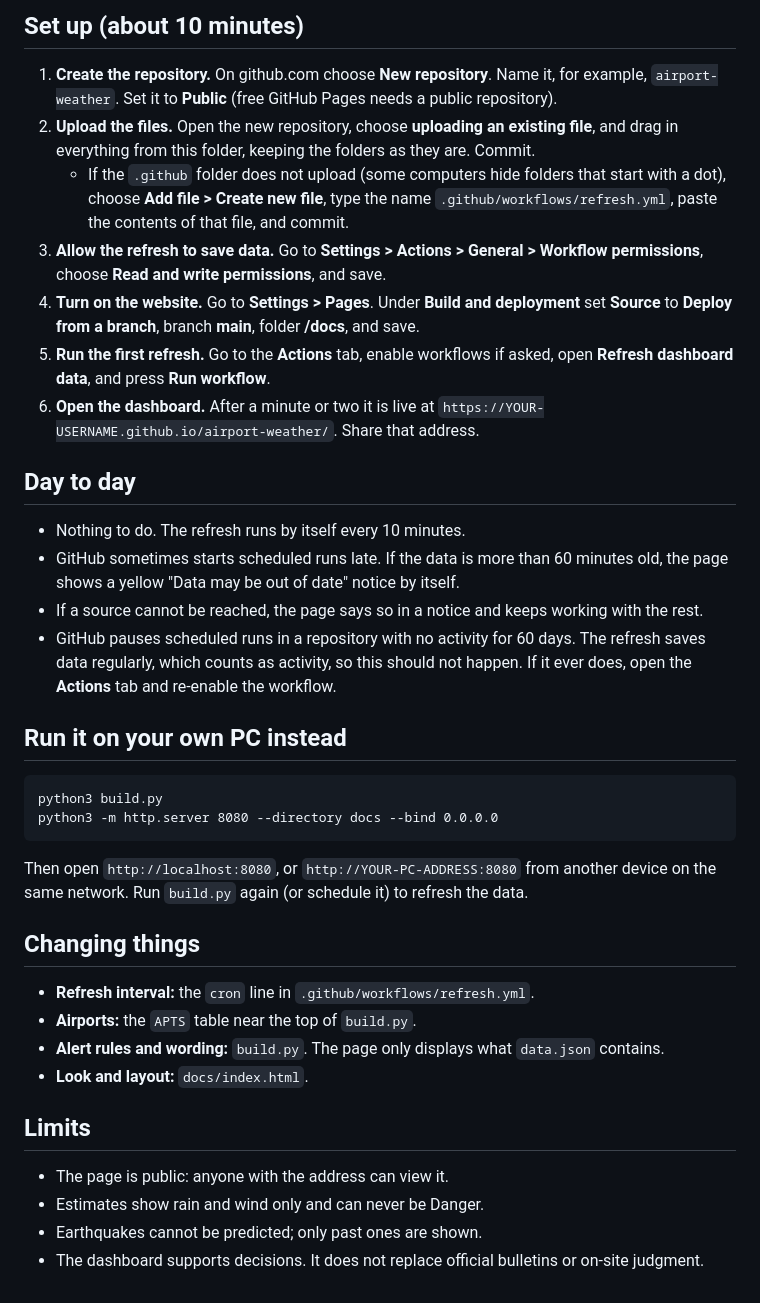
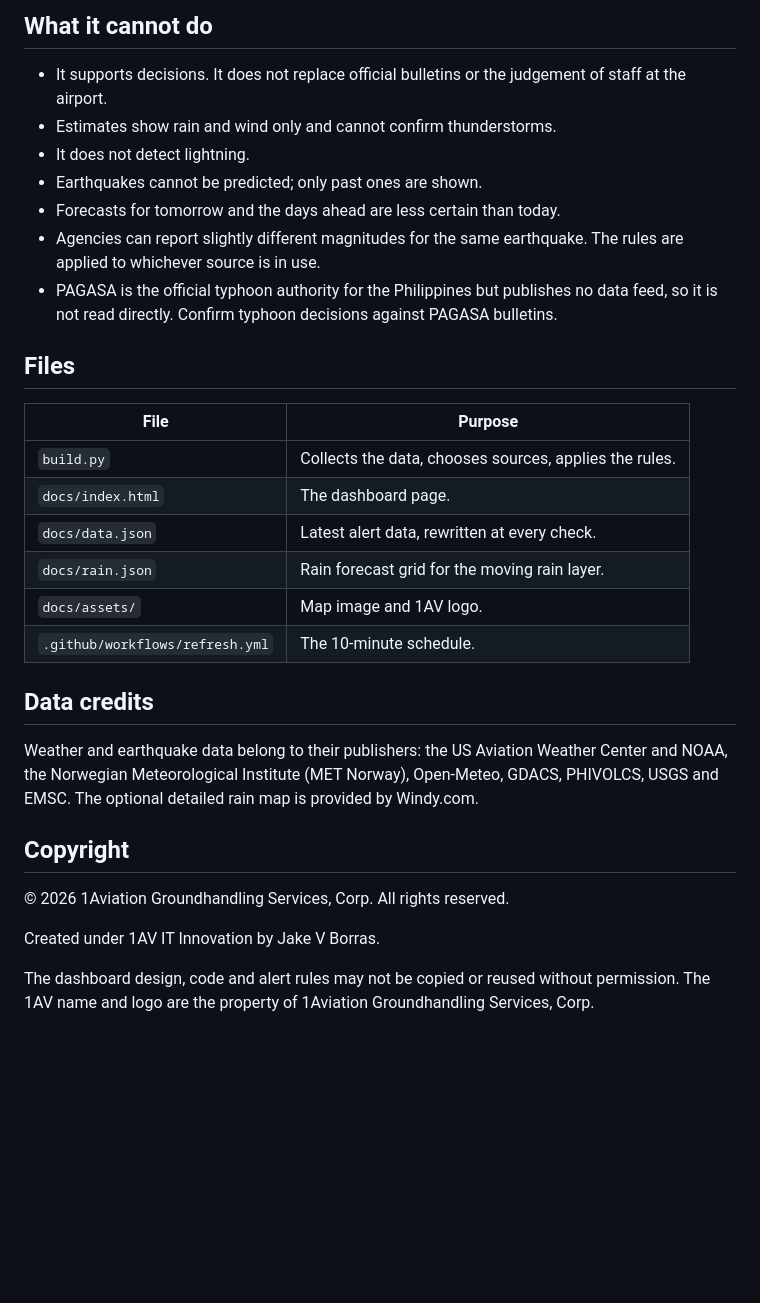
Before and after one commit to 1av-itinnovation/airport-weather, a Markdown page: README.md, the part around one of its changes. GitHub-like rendering; blank space fills up the shorter version.

````diff
--- a/README.md
+++ b/README.md
@@ -51,52 +69,39 @@ Things to know about the sources:
 
-## Set up (about 10 minutes)
+## What it cannot do
 
-1. **Create the repository.** On github.com choose **New repository**. Name it, for example,
-   `airport-weather`. Set it to **Public** (free GitHub Pages needs a public repository).
-2. **Upload the files.** Open the new repository, choose **uploading an existing file**, and drag in
-   everything from this folder, keeping the folders as they are. Commit.
-   - If the `.github` folder does not upload (some computers hide folders that start with a dot),
-     choose **Add file > Create new file**, type the name `.github/workflows/refresh.yml`,
-     paste the contents of that file, and commit.
-3. **Allow the refresh to save data.** Go to **Settings > Actions > General > Workflow permissions**,
-   choose **Read and write permissions**, and save.
-4. **Turn on the website.** Go to **Settings > Pages**. Under **Build and deployment** set
-   **Source** to **Deploy from a branch**, branch **main**, folder **/docs**, and save.
-5. **Run the first refresh.** Go to the **Actions** tab, enable workflows if asked, open
-   **Refresh dashboard data**, and press **Run workflow**.
-6. **Open the dashboard.** After a minute or two it is live at
-   `https://YOUR-USERNAME.github.io/airport-weather/`. Share that address.
+- It supports decisions. It does not replace official bulletins or the judgement of staff at the
+  airport.
+- Estimates show rain and wind only and cannot confirm thunderstorms.
+- It does not detect lightning.
+- Earthquakes cannot be predicted; only past ones are shown.
+- Forecasts for tomorrow and the days ahead are less certain than today.
+- Agencies can report slightly different magnitudes for the same earthquake. The rules are applied
+  to whichever source is in use.
+- PAGASA is the official typhoon authority for the Philippines but publishes no data feed, so it is
+  not read directly. Confirm typhoon decisions against PAGASA bulletins.
 
-## Day to day
+## Files
 
-- Nothing to do. The refresh runs by itself every 10 minutes.
-- GitHub sometimes starts scheduled runs late. If the data is more than 60 minutes old, the page
-  shows a yellow "Data may be out of date" notice by itself.
-- If a source cannot be reached, the page says so in a notice and keeps working with the rest.
-- GitHub pauses scheduled runs in a repository with no activity for 60 days. The refresh saves data
-  regularly, which counts as activity, so this should not happen. If it ever does, open the
-  **Actions** tab and re-enable the workflow.
+| File | Purpose |
+|---|---|
+| `build.py` | Collects the data, chooses sources, applies the rules. |
+| `docs/index.html` | The dashboard page. |
+| `docs/data.json` | Latest alert data, rewritten at every check. |
+| `docs/rain.json` | Rain forecast grid for the moving rain layer. |
+| `docs/assets/` | Map image and 1AV logo. |
+| `.github/workflows/refresh.yml` | The 10-minute schedule. |
 
-## Run it on your own PC instead
+## Data credits
 
-```
-python3 build.py
-python3 -m http.server 8080 --directory docs --bind 0.0.0.0
-```
+Weather and earthquake data belong to their publishers: the US Aviation Weather Center and NOAA,
+the Norwegian Meteorological Institute (MET Norway), Open-Meteo, GDACS, PHIVOLCS, USGS and EMSC.
+The optional detailed rain map is provided by Windy.com.
 
-Then open `http://localhost:8080`, or `http://YOUR-PC-ADDRESS:8080` from another device on the same
-network. Run `build.py` again (or schedule it) to refresh the data.
+## Copyright
 
-## Changing things
+© 2026 1Aviation Groundhandling Services, Corp. All rights reserved.
 
-- **Refresh interval:** the `cron` line in `.github/workflows/refresh.yml`.
-- **Airports:** the `APTS` table near the top of `build.py`.
-- **Alert rules and wording:** `build.py`. The page only displays what `data.json` contains.
-- **Look and layout:** `docs/index.html`.
+Created under 1AV IT Innovation by Jake V Borras.
 
-## Limits
-
-- The page is public: anyone with the address can view it.
-- Estimates show rain and wind only and can never be Danger.
-- Earthquakes cannot be predicted; only past ones are shown.
-- The dashboard supports decisions. It does not replace official bulletins or on-site judgment.
+The dashboard design, code and alert rules may not be copied or reused without permission. The 1AV
+name and logo are the property of 1Aviation Groundhandling Services, Corp.
````
Also changed, not shown: other parts of README.md (+54 -36 lines).
